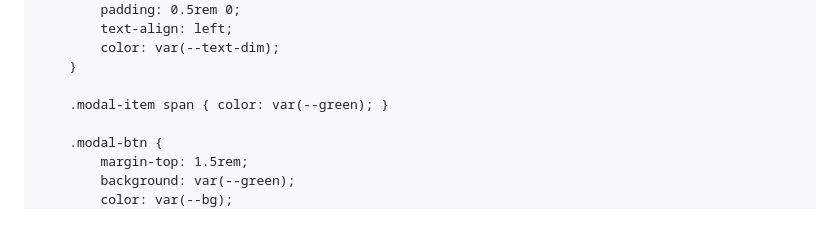
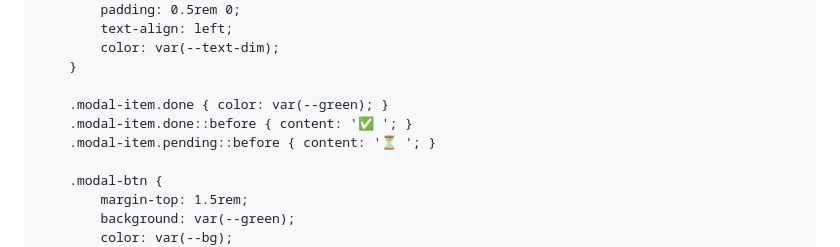
Before and after one commit to IRONBRIDGE-Al/ironbridge, a Markdown page: README.md, the part around one of its changes. Drawn GitHub-style; blank space fills up the shorter version.

```diff
--- a/README.md
+++ b/README.md
@@ -299,7 +299,9 @@
             color: var(--text-dim);
         }
 
-        .modal-item span { color: var(--green); }
+        .modal-item.done { color: var(--green); }
+        .modal-item.done::before { content: '✅ '; }
+        .modal-item.pending::before { content: '⏳ '; }
 
         .modal-btn {
             margin-top: 1.5rem;
```
Also changed, not shown: other parts of README.md (+50 -40 lines).
